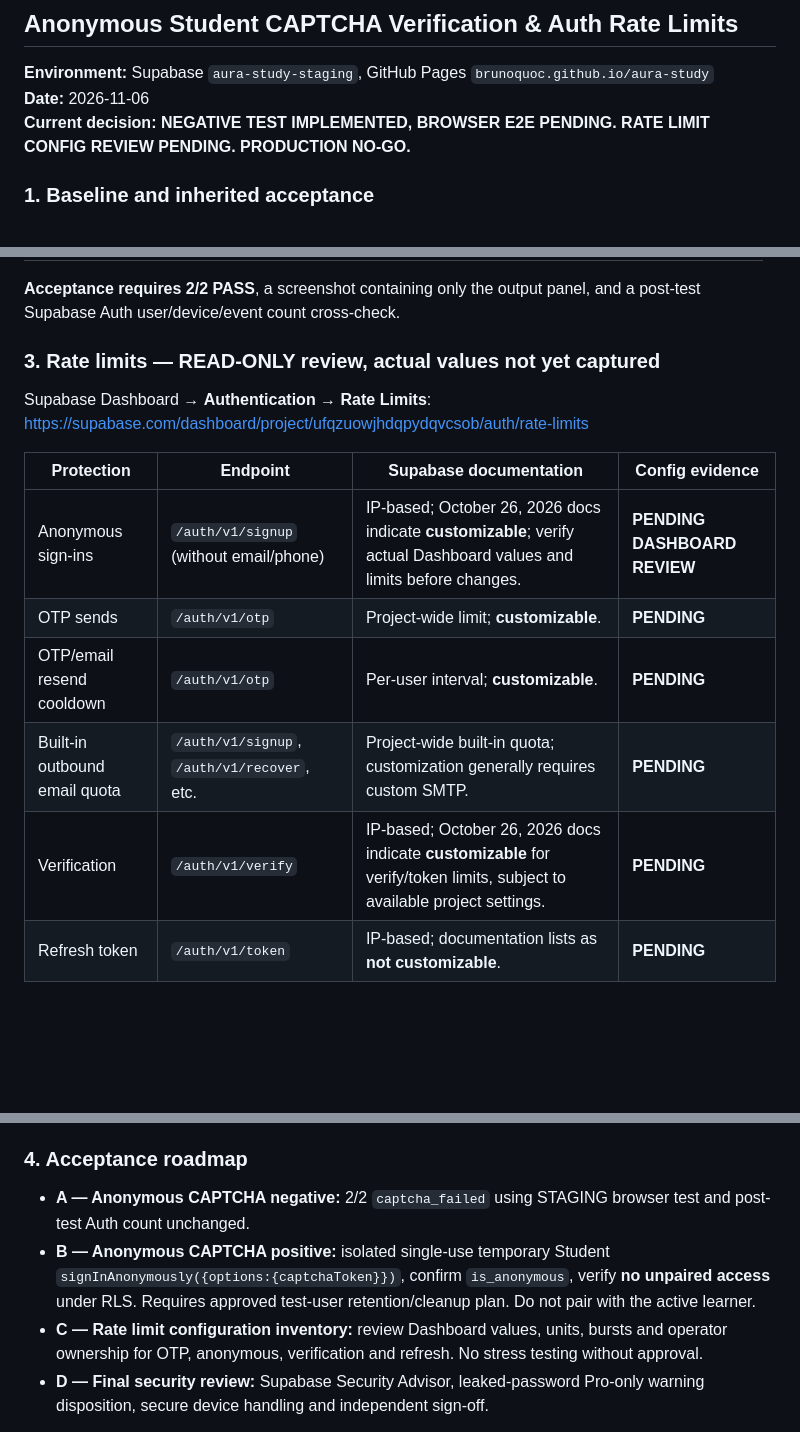
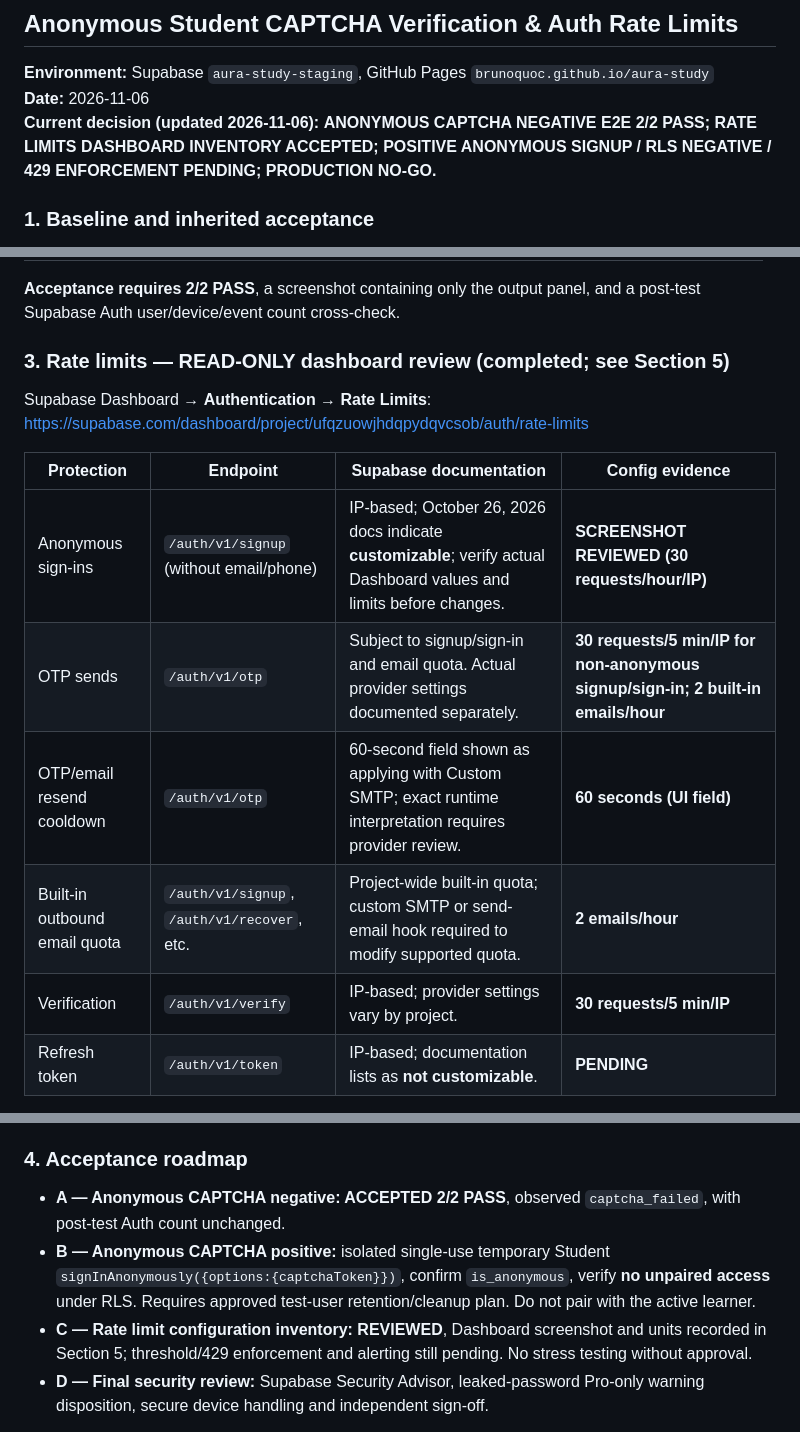
Before and after one commit to BrunoQuoc/aura-study, a Markdown page: docs/staging-auth-anonymous-captcha-ratelimits-phase3fa.md, 3 parts joined by grey strips. Rendered like a GitHub page; blank space fills up the shorter version.

Commit message:
docs(staging-auth): update Phase3F-A overview and rate-limit table from operator screenshots

```diff
--- a/docs/staging-auth-anonymous-captcha-ratelimits-phase3fa.md
+++ b/docs/staging-auth-anonymous-captcha-ratelimits-phase3fa.md
@@ -3,7 +3,7 @@
 
 **Environment:** Supabase `aura-study-staging`, GitHub Pages `brunoquoc.github.io/aura-study`
 **Date:** 2026-11-06
-**Current decision:** **NEGATIVE TEST IMPLEMENTED, BROWSER E2E PENDING. RATE LIMIT CONFIG REVIEW PENDING. PRODUCTION NO-GO.**
+**Current decision (updated 2026-11-06):** **ANONYMOUS CAPTCHA NEGATIVE E2E 2/2 PASS; RATE LIMITS DASHBOARD INVENTORY ACCEPTED; POSITIVE ANONYMOUS SIGNUP / RLS NEGATIVE / 429 ENFORCEMENT PENDING; PRODUCTION NO-GO.**
 
 ### 1. Baseline and inherited acceptance
 
@@ -36,18 +36,18 @@ It uses a **new isolated Auth client** with `persistSession:false`, `autoRefresh
 
 **Acceptance requires 2/2 PASS**, a screenshot containing only the output panel, and a post-test Supabase Auth user/device/event count cross-check.
 
-### 3. Rate limits — READ-ONLY review, actual values not yet captured
+### 3. Rate limits — READ-ONLY dashboard review (completed; see Section 5)
 
 Supabase Dashboard → **Authentication → Rate Limits**:
 https://supabase.com/dashboard/project/ufqzuowjhdqpydqvcsob/auth/rate-limits
 
 | Protection | Endpoint | Supabase documentation | Config evidence |
 |---|---|---|---|
-| Anonymous sign-ins | `/auth/v1/signup` (without email/phone) | IP-based; October 26, 2026 docs indicate **customizable**; verify actual Dashboard values and limits before changes. | **PENDING DASHBOARD REVIEW** |
-| OTP sends | `/auth/v1/otp` | Project-wide limit; **customizable**. | **PENDING** |
-| OTP/email resend cooldown | `/auth/v1/otp` | Per-user interval; **customizable**. | **PENDING** |
-| Built-in outbound email quota | `/auth/v1/signup`, `/auth/v1/recover`, etc. | Project-wide built-in quota; customization generally requires custom SMTP. | **PENDING** |
-| Verification | `/auth/v1/verify` | IP-based; October 26, 2026 docs indicate **customizable** for verify/token limits, subject to available project settings. | **PENDING** |
+| Anonymous sign-ins | `/auth/v1/signup` (without email/phone) | IP-based; October 26, 2026 docs indicate **customizable**; verify actual Dashboard values and limits before changes. | **SCREENSHOT REVIEWED (30 requests/hour/IP)** |
+| OTP sends | `/auth/v1/otp` | Subject to signup/sign-in and email quota. Actual provider settings documented separately. | **30 requests/5 min/IP for non-anonymous signup/sign-in; 2 built-in emails/hour** |
+| OTP/email resend cooldown | `/auth/v1/otp` | 60-second field shown as applying with Custom SMTP; exact runtime interpretation requires provider review. | **60 seconds (UI field)** |
+| Built-in outbound email quota | `/auth/v1/signup`, `/auth/v1/recover`, etc. | Project-wide built-in quota; custom SMTP or send-email hook required to modify supported quota. | **2 emails/hour** |
+| Verification | `/auth/v1/verify` | IP-based; provider settings vary by project. | **30 requests/5 min/IP** |
 | Refresh token | `/auth/v1/token` | IP-based; documentation lists as **not customizable**. | **PENDING** |
 
 The Dashboard and provider configuration are the authoritative sources for current project-specific values, not generic documentation defaults. Connected Supabase tools in this session do **not** provide a read method for the Auth management configuration, and no access token for the Management API should be supplied to ChatGPT. A screenshot of the Rate Limits page with secrets/redacted account data is the next required evidence.
@@ -62,9 +62,9 @@ References:
 
 ### 4. Acceptance roadmap
 
-- **A — Anonymous CAPTCHA negative:** 2/2 `captcha_failed` using STAGING browser test and post-test Auth count unchanged.
+- **A — Anonymous CAPTCHA negative: ACCEPTED 2/2 PASS**, observed `captcha_failed`, with post-test Auth count unchanged.
 - **B — Anonymous CAPTCHA positive:** isolated single-use temporary Student `signInAnonymously({options:{captchaToken}})`, confirm `is_anonymous`, verify **no unpaired access** under RLS. Requires approved test-user retention/cleanup plan. Do not pair with the active learner.
-- **C — Rate limit configuration inventory:** review Dashboard values, units, bursts and operator ownership for OTP, anonymous, verification and refresh. No stress testing without approval.
+- **C — Rate limit configuration inventory: REVIEWED**, Dashboard screenshot and units recorded in Section 5; threshold/429 enforcement and alerting still pending. No stress testing without approval.
 - **D — Final security review:** Supabase Security Advisor, leaked-password Pro-only warning disposition, secure device handling and independent sign-off.
 
 **No phase or production release gate is marked PASS until its own evidence is received. PRODUCTION NO-GO.**
```
